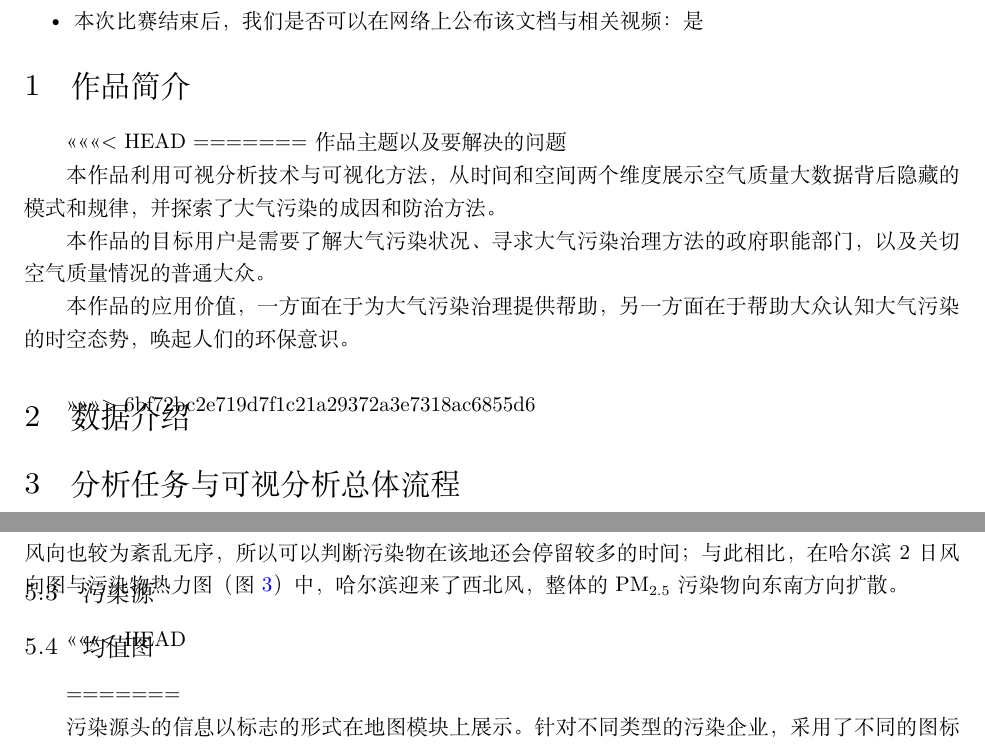
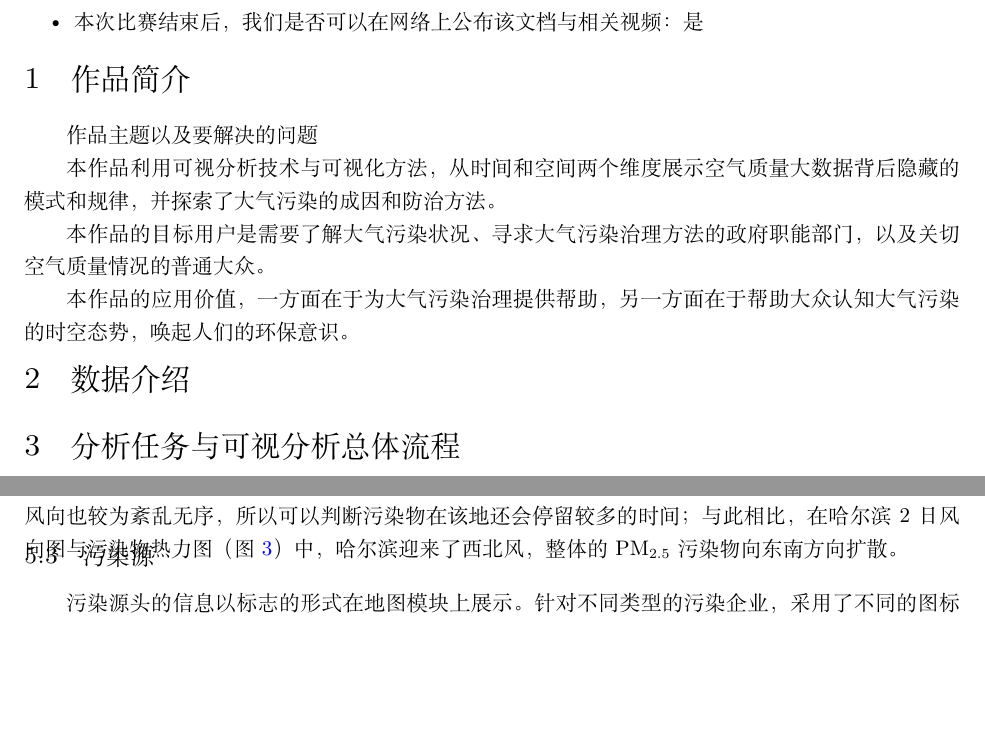
Before and after one commit to cyberkillor/Chinavis2021-Prjsjtu, a LaTeX document (report/report.tex): two parts of pages 2 and 3 of 6, joined at a grey line, cut so that both start at the same text, the shorter picture padded with empty space. Compiled offline with XeLaTeX.

Commit message:
Wording change

```diff
--- a/report/report.tex
+++ b/report/report.tex
@@ -140,8 +140,6 @@
     % 请围绕作品主题、要解决的问题\场景、目标用户\读者、应用价值等方面简要介绍作品（建议参赛者描述本部分内容不多于500字，图表不多于1个）
     % TODO: 黄霖
 
-<<<<<<< HEAD
-=======
     作品主题以及要解决的问题
     \par
     本作品利用可视分析技术与可视化方法，从时间和空间两个维度展示空气质量大数据背后隐藏的模式和规律，并探索了大气污染的成因和防治方法。
@@ -150,7 +148,6 @@
     \par
     本作品的应用价值，一方面在于为大气污染治理提供帮助，另一方面在于帮助大众认知大气污染的时空态势，唤起人们的环保意识。\\
 
->>>>>>> 6bf72bc2e719d7f1c21a29372a3e7318ac6855d6
     \section{数据介绍}
     % 请围绕数据来源、数据格式、数据严谨性、数据清洗等方面简要介绍（建议参赛者描述本部分内容不多于500字,图表不多于3个）
     % TODO: 陈思贝
@@ -218,10 +215,6 @@
 
 
     \subsection{污染源}
-<<<<<<< HEAD
-
-    \subsection{均值图}
-=======
     % TODO: 陈思贝
     % 282字
 
```
Also changed, not shown: report/report.tex (1 more changed lines).
